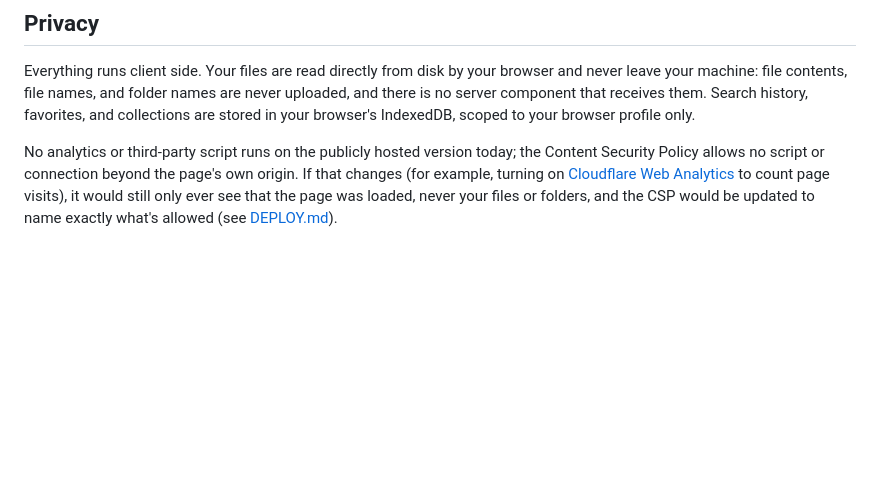
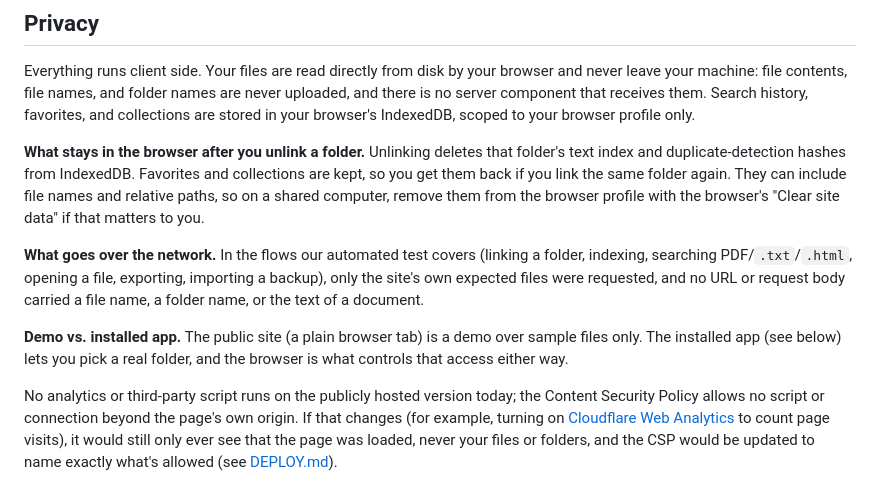
Before and after one commit to wramirezrg/siganor-search, a Markdown page: README.md, the part around the change. Rendered like a GitHub page; blank space fills up the shorter version.

Commit message:
README: spell out what unlinking keeps, what the network test checks
Verified against the code (unlinkFolder deletes the text/hash index
but keeps favorites and collections) and against what
tests/e2e-edge.js actually asserts (no foreign request, no file name
or content in any same-origin request either, and only the known
app files are requested at all).

Co-Authored-By: Claude Sonnet 5 <noreply@anthropic.com>

```diff
--- a/README.md
+++ b/README.md
@@ -26,6 +26,12 @@ Most "document search" tools either need a server, an installed app, or send you
 ## Privacy
 
 Everything runs client side. Your files are read directly from disk by your browser and never leave your machine: file contents, file names, and folder names are never uploaded, and there is no server component that receives them. Search history, favorites, and collections are stored in your browser's IndexedDB, scoped to your browser profile only.
+
+**What stays in the browser after you unlink a folder.** Unlinking deletes that folder's text index and duplicate-detection hashes from IndexedDB. Favorites and collections are kept, so you get them back if you link the same folder again. They can include file names and relative paths, so on a shared computer, remove them from the browser profile with the browser's "Clear site data" if that matters to you.
+
+**What goes over the network.** In the flows our automated test covers (linking a folder, indexing, searching PDF/`.txt`/`.html`, opening a file, exporting, importing a backup), only the site's own expected files were requested, and no URL or request body carried a file name, a folder name, or the text of a document.
+
+**Demo vs. installed app.** The public site (a plain browser tab) is a demo over sample files only. The installed app (see below) lets you pick a real folder, and the browser is what controls that access either way.
 
 No analytics or third-party script runs on the publicly hosted version today; the Content Security Policy allows no script or connection beyond the page's own origin. If that changes (for example, turning on [Cloudflare Web Analytics](https://www.cloudflare.com/web-analytics/) to count page visits), it would still only ever see that the page was loaded, never your files or folders, and the CSP would be updated to name exactly what's allowed (see [DEPLOY.md](DEPLOY.md)).
 
```
